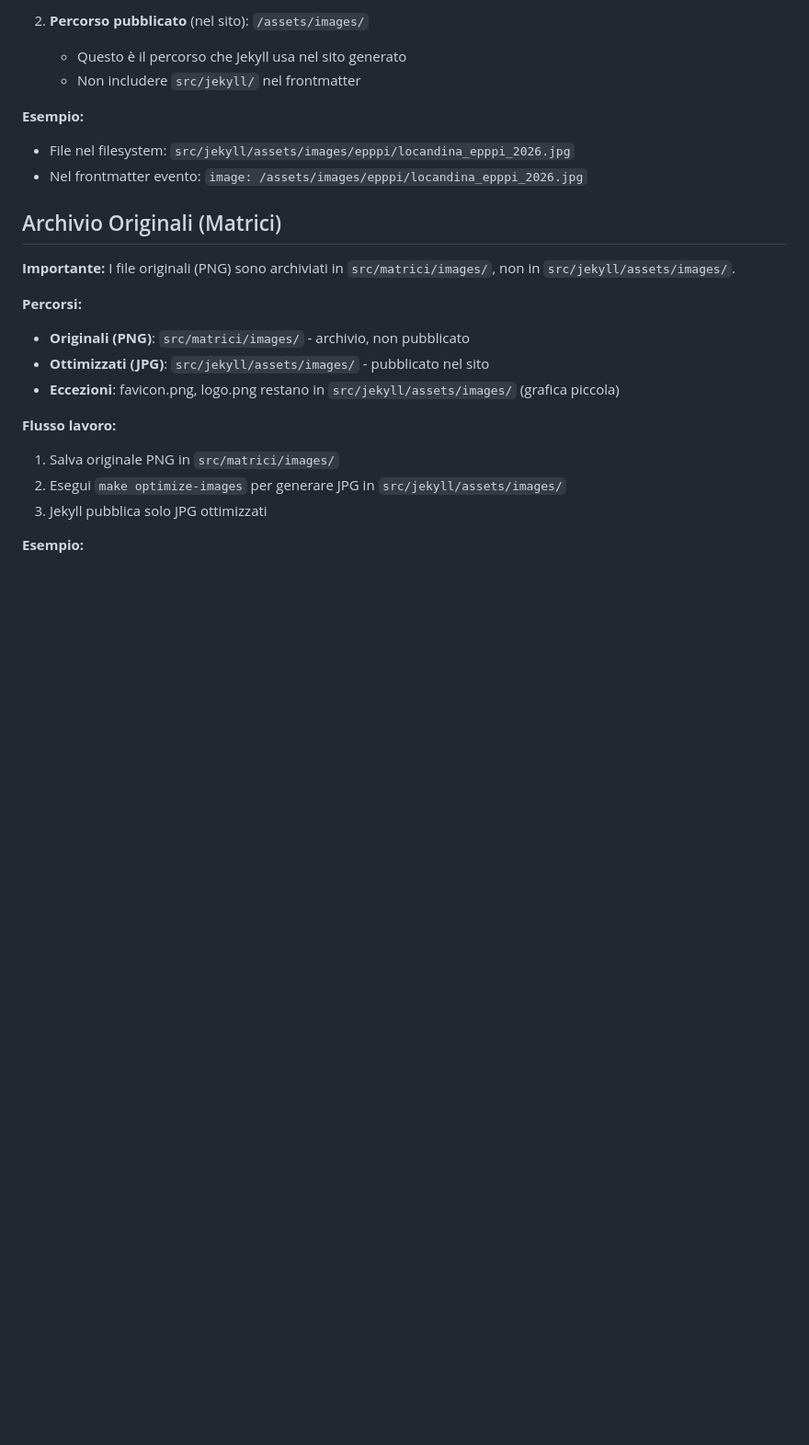
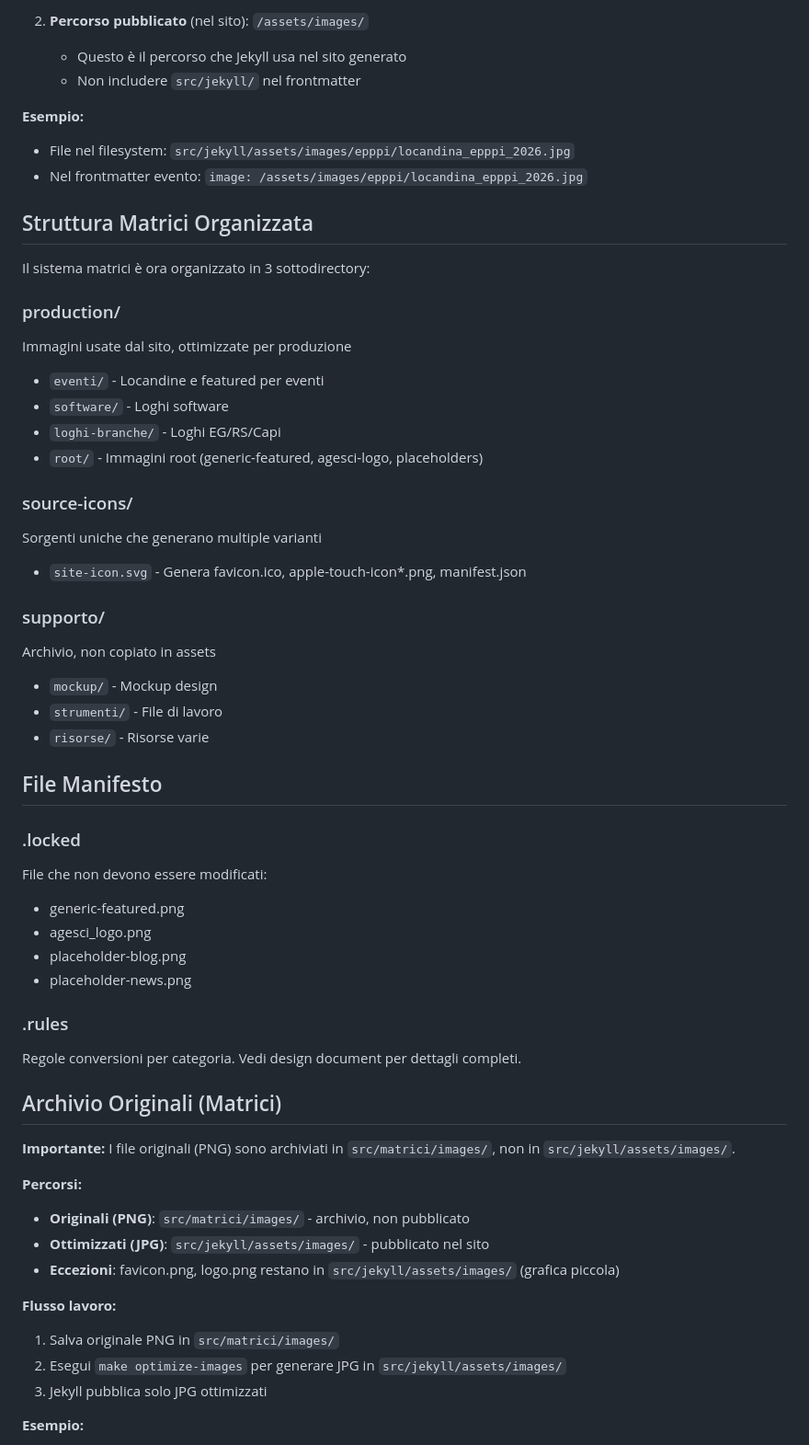
Before and after one commit to BitPrepared/bitprepared.it, a Markdown page: docs/IMAGE_GUIDE.md, the part around the change. Shown at 92% size. Rendered like a GitHub page; blank space fills up the shorter version.

Commit message:
docs: update documentation for image management 2.0

```diff
--- a/docs/IMAGE_GUIDE.md
+++ b/docs/IMAGE_GUIDE.md
@@ -19,6 +19,39 @@ Il sito BitPrepared usa un sistema automatico per selezionare le immagini giuste
 **Esempio:**
 - File nel filesystem: `src/jekyll/assets/images/epppi/locandina_epppi_2026.jpg`
 - Nel frontmatter evento: `image: /assets/images/epppi/locandina_epppi_2026.jpg`
+
+## Struttura Matrici Organizzata
+
+Il sistema matrici è ora organizzato in 3 sottodirectory:
+
+### production/
+Immagini usate dal sito, ottimizzate per produzione
+- `eventi/` - Locandine e featured per eventi
+- `software/` - Loghi software
+- `loghi-branche/` - Loghi EG/RS/Capi
+- `root/` - Immagini root (generic-featured, agesci-logo, placeholders)
+
+### source-icons/
+Sorgenti uniche che generano multiple varianti
+- `site-icon.svg` - Genera favicon.ico, apple-touch-icon*.png, manifest.json
+
+### supporto/
+Archivio, non copiato in assets
+- `mockup/` - Mockup design
+- `strumenti/` - File di lavoro
+- `risorse/` - Risorse varie
+
+## File Manifesto
+
+### .locked
+File che non devono essere modificati:
+- generic-featured.png
+- agesci_logo.png
+- placeholder-blog.png
+- placeholder-news.png
+
+### .rules
+Regole conversioni per categoria. Vedi design document per dettagli completi.
 
 ## Archivio Originali (Matrici)
 
```
Also changed, not shown: 1 other file.
